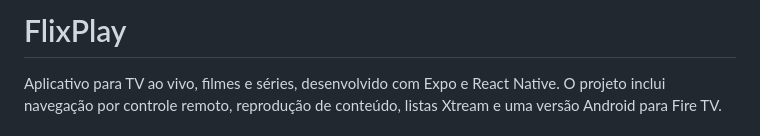
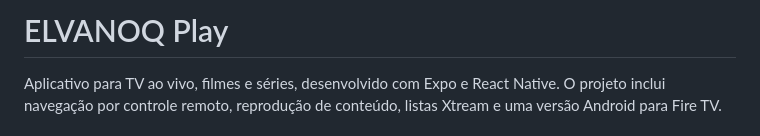
Before and after one commit to slitherproduction-ai/flixplay, a Markdown page: README.md, the part around the change. Drawn GitHub-style.

```diff
--- a/README.md
+++ b/README.md
@@ -1,4 +1,4 @@
-# FlixPlay
+# ELVANOQ Play
 
 Aplicativo para TV ao vivo, filmes e séries, desenvolvido com Expo e React Native. O projeto inclui navegação por controle remoto, reprodução de conteúdo, listas Xtream e uma versão Android para Fire TV.
 
```
